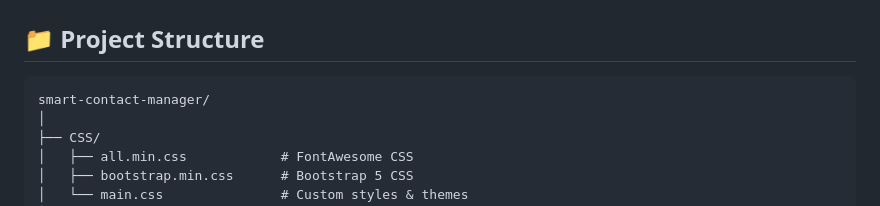
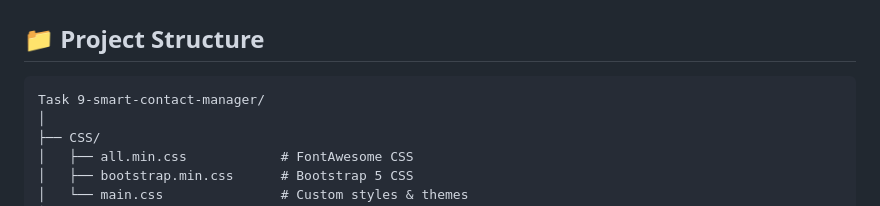
Before and after one commit to mariammgamall/route-frontendc49-tasks, a Markdown page: Task 9-smart-contact-manager/README.md, the part around the change. Rendered like a GitHub page.

Commit message:
update project structure directory name in README for Task 9

````diff
--- a/Task 9-smart-contact-manager/README.md
+++ b/Task 9-smart-contact-manager/README.md
@@ -101,7 +101,7 @@
 ## 📁 Project Structure
 
 ```text
-smart-contact-manager/
+Task 9-smart-contact-manager/
 │
 ├── CSS/
 │   ├── all.min.css            # FontAwesome CSS
````
